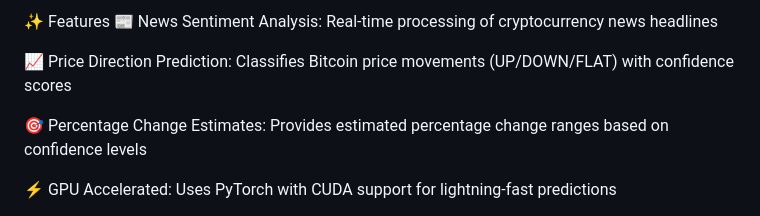
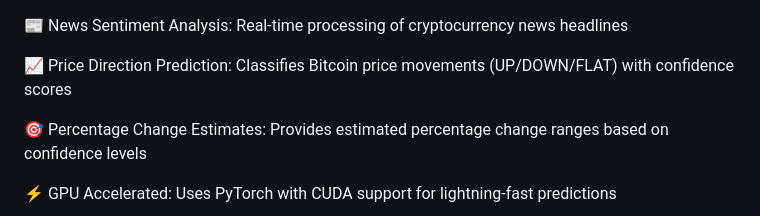
Before and after one commit to Illiason/SignalForge, a Markdown page: README.md, the part around the change. GitHub-like rendering.

```diff
--- a/README.md
+++ b/README.md
@@ -1,4 +1,3 @@
-✨ Features
 📰 News Sentiment Analysis: Real-time processing of cryptocurrency news headlines
 
 📈 Price Direction Prediction: Classifies Bitcoin price movements (UP/DOWN/FLAT) with confidence scores
```
